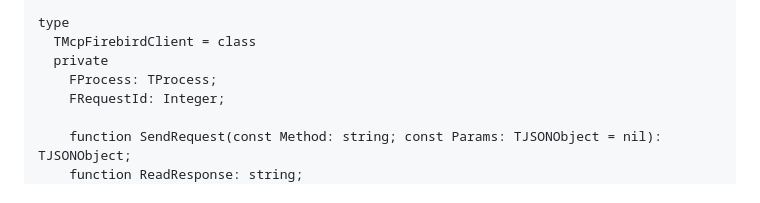
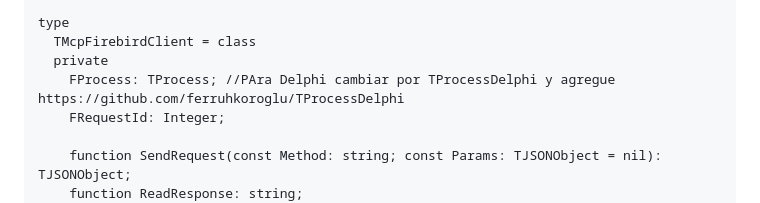
Before and after one commit to PuroDelphi/mcpFirebird, a Markdown page: README.es.md, the part around the change. Rendered like a GitHub page.

```diff
--- a/README.es.md
+++ b/README.es.md
@@ -308,7 +308,7 @@ uses
 type
   TMcpFirebirdClient = class
   private
-    FProcess: TProcess;
+    FProcess: TProcess; //PAra Delphi cambiar por TProcessDelphi y agregue https://github.com/ferruhkoroglu/TProcessDelphi
     FRequestId: Integer;
 
     function SendRequest(const Method: string; const Params: TJSONObject = nil): TJSONObject;
```
